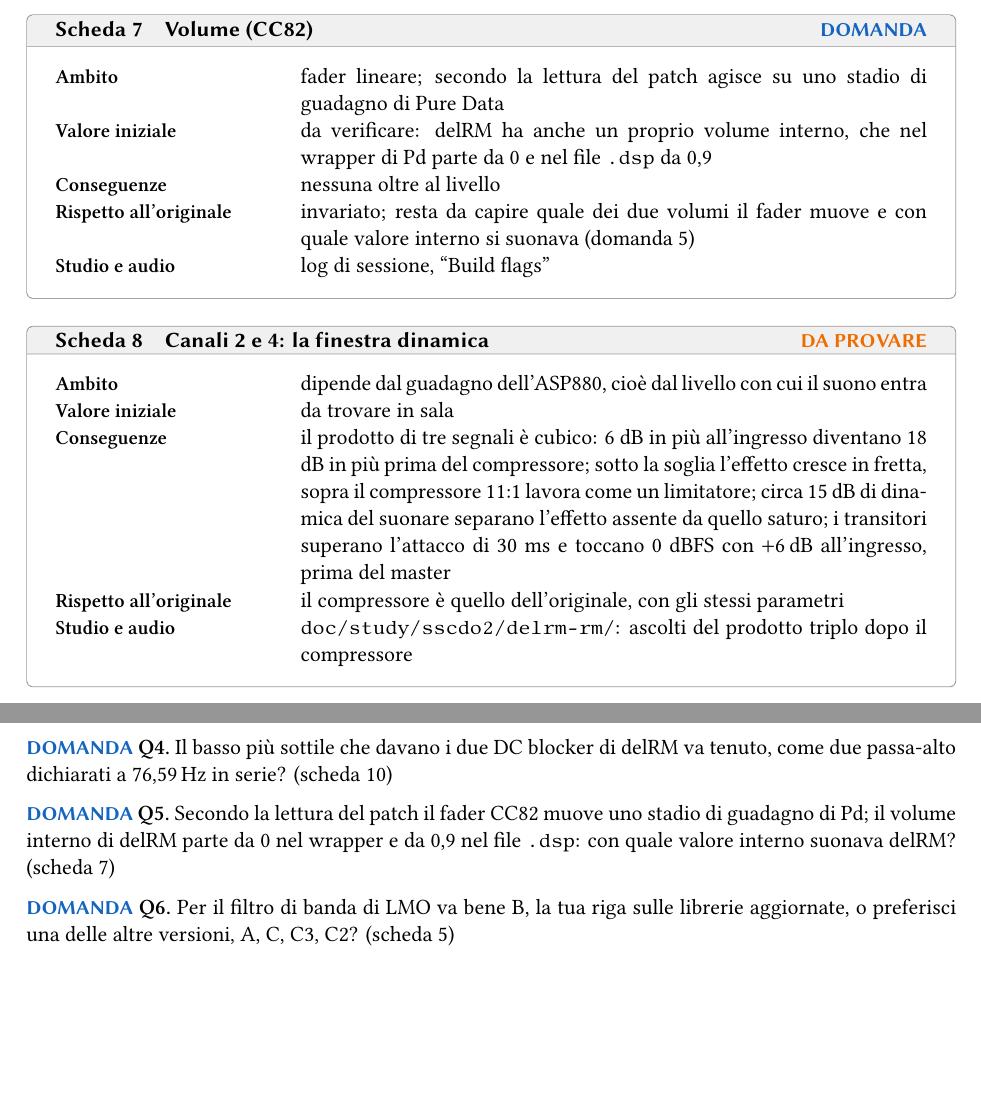
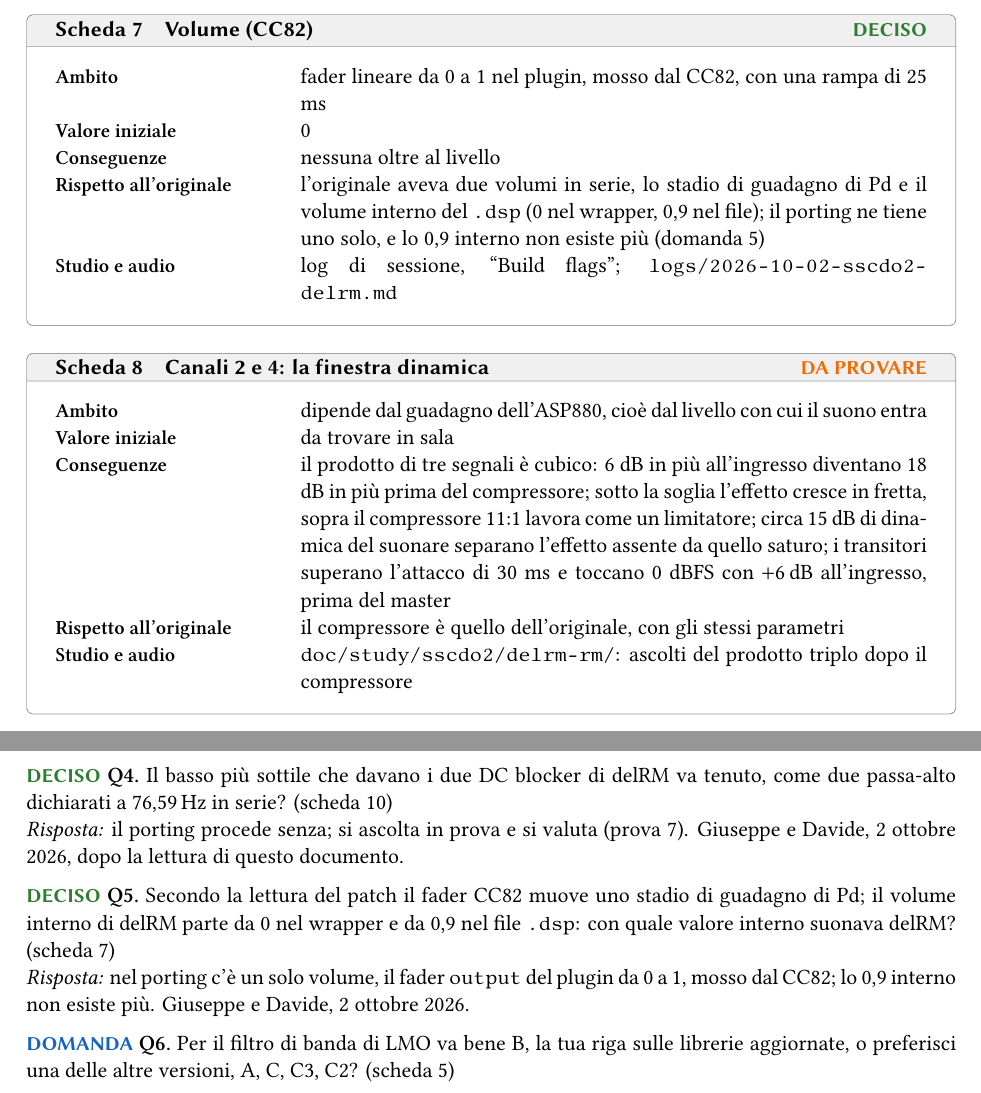
Before and after one commit to s-e-a-m/seam-ltm, a LaTeX document (doc/study/sscdo2/report/sscdo2-porting.tex, which reads doc/study/sscdo2/report/parte2-delrm.tex, doc/study/sscdo2/report/parte3-prove.tex, doc/study/sscdo2/report/preamble.tex): two parts of pages 16 and 27 of 31, joined at a grey line, cut so that both start at the same text, the shorter picture padded with empty space. Compiled offline with XeLaTeX.

Commit message:
docs(sscdo2/report): delRM volume decided, DC blockers to the listening; two questions closed
Co-Authored-By: Claude Opus 5.5 <noreply@anthropic.com>
Claude-Session: https://claude.ai/code/session_01BJeSQ62cDJHEYkrsCjV6dM

```diff
--- a/doc/study/sscdo2/report/parte2-delrm.tex
+++ b/doc/study/sscdo2/report/parte2-delrm.tex
@@ -30,12 +30,12 @@ Nella libreria SEAM i blocchi sono \texttt{sdt.delrmcomb}, \texttt{sdt.delrmint}
 {\studio{delrm-comb}: la nota del clarinetto a 5, 7,291 e 10 m, e la nota senza effetto}
 
 \scheda{delrm-volume}{Volume (CC82)}
-{fader lineare; secondo la lettura del patch agisce su uno stadio di guadagno di Pure Data}
-{da verificare: delRM ha anche un proprio volume interno, che nel wrapper di Pd parte da 0 e nel file \texttt{.dsp} da 0,9}
+{fader lineare da 0 a 1 nel plugin, mosso dal CC82, con una rampa di 25 ms}
+{0}
 {nessuna oltre al livello}
-{invariato; resta da capire quale dei due volumi il fader muove e con quale valore interno si suonava (domanda~\ref{q:volume-delrm})}
-{\domanda}
-{log di sessione, ``Build flags''}
+{l'originale aveva due volumi in serie, lo stadio di guadagno di Pd e il volume interno del \texttt{.dsp} (0 nel wrapper, 0,9 nel file); il porting ne tiene uno solo, e lo 0,9 interno non esiste più (domanda~\ref{q:volume-delrm})}
+{\deciso}
+{log di sessione, ``Build flags''; \file{logs/2026-10-02-sscdo2-delrm.md}}
 
 \scheda{delrm-dinamica}{Canali 2 e 4: la finestra dinamica}
 {dipende dal guadagno dell'ASP880, cioè dal livello con cui il suono entra}
@@ -57,6 +57,6 @@ Nella libreria SEAM i blocchi sono \texttt{sdt.delrmcomb}, \texttt{sdt.delrmint}
 {due in serie nell'originale: uno alla fine di ogni canale, uno dopo il volume}
 {assenti nel porting}
 {con l'integratore SEAM non c'è componente continua da trattenere; a \qty{96}{\kilo\hertz} i DC blocker erano passa-alto a \misurau{76.59}{\hertz}{delrm-dcblock}, e in serie toglievano \misurau{17.63}{\decibel}{delrm-dcblock} alla fondamentale del clarinetto: il basso della performance era più sottile}
-{tolti perché il loro problema non esiste più (\S\ref{sec:principio-processo}); se Davide vuole quel basso più sottile, rientra come un passa-alto dichiarato, due \texttt{fi.dcblockerat(76.59)} in serie, come erano i due DC blocker}
-{\domanda}
+{tolti perché il loro problema non esiste più (\S\ref{sec:principio-processo}); il porting procede senza, e l'ascolto in prova decide se quel basso più sottile va ripreso, come due \texttt{fi.dcblockerat(76.59)} dichiarati (domanda~\ref{q:dcblocker})}
+{\daprovare}
 {\studio{delrm-dcblock}: A/B della nota senza e con i due DC blocker}
--- a/doc/study/sscdo2/report/parte3-prove.tex
+++ b/doc/study/sscdo2/report/parte3-prove.tex
@@ -73,9 +73,9 @@ Le domande seguono l'ordine delle schede; le risposte si annotano qui e nel log
 
 \questione{semi}{Nell'originale il secondo oscillatore di LMO e le quattro istanze del coro condividono lo stesso seme del rumore, quindi producono lo stesso rumore: è un suono da tenere o una svista? (scheda~\ref{scheda:lmo-delta})}
 
-\questione{dcblocker}{Il basso più sottile che davano i due DC blocker di delRM va tenuto, come due passa-alto dichiarati a \qty{76.59}{\hertz} in serie? (scheda~\ref{scheda:delrm-dcblocker})}
+\questionechiusa{dcblocker}{Il basso più sottile che davano i due DC blocker di delRM va tenuto, come due passa-alto dichiarati a \qty{76.59}{\hertz} in serie? (scheda~\ref{scheda:delrm-dcblocker})}{il porting procede senza; si ascolta in prova e si valuta (prova~\ref{prova:delrm-dcblocker}). Giuseppe e Davide, 2 ottobre 2026, dopo la lettura di questo documento.}
 
-\questione{volume-delrm}{Secondo la lettura del patch il fader CC82 muove uno stadio di guadagno di Pd; il volume interno di delRM parte da 0 nel wrapper e da 0,9 nel file \texttt{.dsp}: con quale valore interno suonava delRM? (scheda~\ref{scheda:delrm-volume})}
+\questionechiusa{volume-delrm}{Secondo la lettura del patch il fader CC82 muove uno stadio di guadagno di Pd; il volume interno di delRM parte da 0 nel wrapper e da 0,9 nel file \texttt{.dsp}: con quale valore interno suonava delRM? (scheda~\ref{scheda:delrm-volume})}{nel porting c'è un solo volume, il fader \texttt{output} del plugin da 0 a 1, mosso dal CC82; lo 0,9 interno non esiste più. Giuseppe e Davide, 2 ottobre 2026.}
 
 \questione{filtro-lmo}{Per il filtro di banda di LMO va bene B, la tua riga sulle librerie aggiornate, o preferisci una delle altre versioni, A, C, C3, C2? (scheda~\ref{scheda:lmo-filtro})}
 
--- a/doc/study/sscdo2/report/preamble.tex
+++ b/doc/study/sscdo2/report/preamble.tex
@@ -82,6 +82,12 @@
   \refstepcounter{questione}\label{q:#1}%
   \par\noindent\domanda\ \textbf{Q\thequestione.}\ #2\par\medskip}
 
+% ---- a question answered: the question, then the answer and its date
+\newcommand{\questionechiusa}[3]{%
+  \refstepcounter{questione}\label{q:#1}%
+  \par\noindent\deciso\ \textbf{Q\thequestione.}\ #2\par
+  \noindent\textit{Risposta:} #3\par\medskip}
+
 % ---- let long monospace names break lines instead of overflowing
 \setlength{\emergencystretch}{2em}
 
```
Also changed, not shown: doc/study/sscdo2/report/parte1-principi.tex (+1 -1 lines), logs/2026-10-02-sscdo2-delrm.md (added, +14 -0 lines), doc/study/sscdo2/report/sscdo2-porting.pdf, 2 other files.
